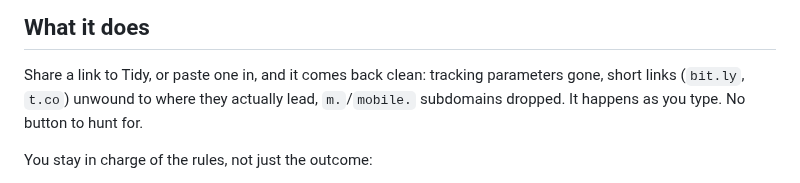
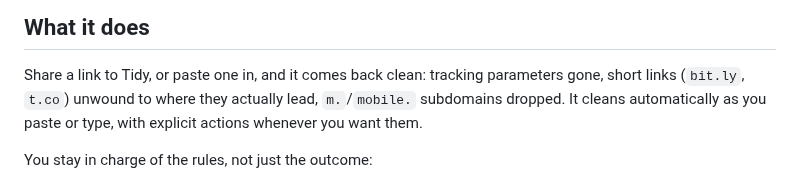
Before and after one commit to arpitnnd/Tidy, a Markdown page: README.md, the part around the change. GitHub-like rendering.

Commit message:
docs: Clarify automatic and manual cleaning workflows in README
Update feature overview copy to describe automatic debounced cleaning on paste or typing alongside explicit manual actions.

```diff
--- a/README.md
+++ b/README.md
@@ -37,8 +37,8 @@ ever sent anywhere else.
 
 Share a link to Tidy, or paste one in, and it comes back clean: tracking
 parameters gone, short links (`bit.ly`, `t.co`) unwound to where they
-actually lead, `m.`/`mobile.` subdomains dropped. It happens as you
-type. No button to hunt for.
+actually lead, `m.`/`mobile.` subdomains dropped. It cleans automatically
+as you paste or type, with explicit actions whenever you want them.
 
 You stay in charge of the rules, not just the outcome:
 
```
